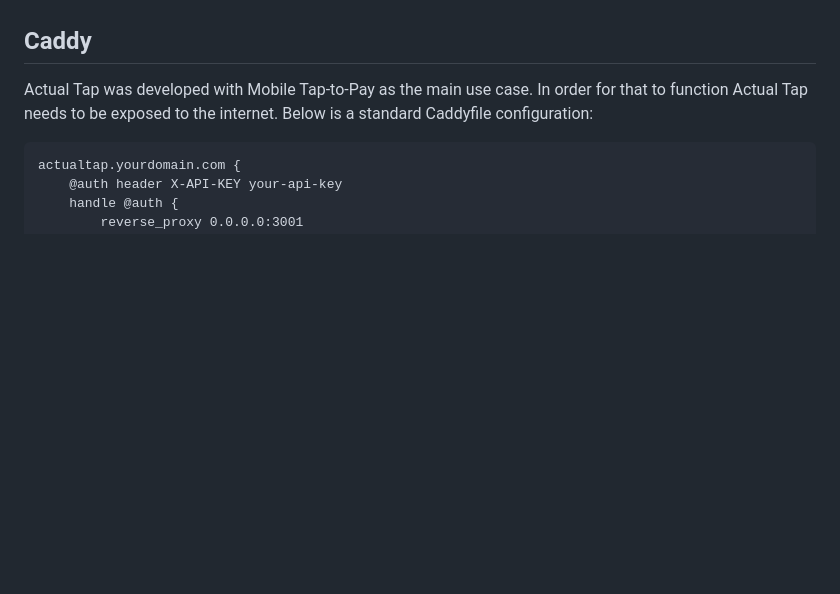
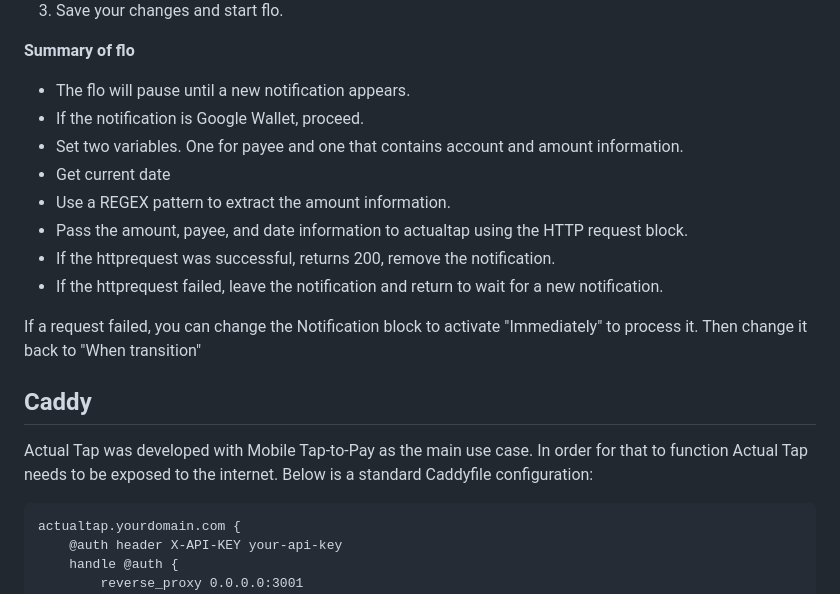
Before and after one commit to MattFaz/actualtap, a Markdown page: README.md, the part around one of its changes. GitHub-like rendering; blank space fills up the shorter version.

```diff
--- a/README.md
+++ b/README.md
@@ -175,3 +204,16 @@ TBC
+3. Save your changes and start flo.
+
+**Summary of flo**
+  - The flo will pause until a new notification appears.
+  - If the notification is Google Wallet, proceed.
+  - Set two variables.  One for payee and one that contains account and amount information.
+  - Get current date
+  - Use a REGEX pattern to extract the amount information.
+  - Pass the amount, payee, and date information to actualtap using the HTTP request block.
+  - If the httprequest was successful, returns 200, remove the notification.
+  - If the httprequest failed, leave the notification and return to wait for a new notification.
+
+If a request failed, you can change the Notification block to activate "Immediately" to process it.  Then change it back to "When transition"
 
 ## Caddy
 
```
Also changed, not shown: other parts of README.md (+30 -1 lines), images/automate-wallet to actualtap-html.png (added), images/automate-wallet to actualtap.png (added).
